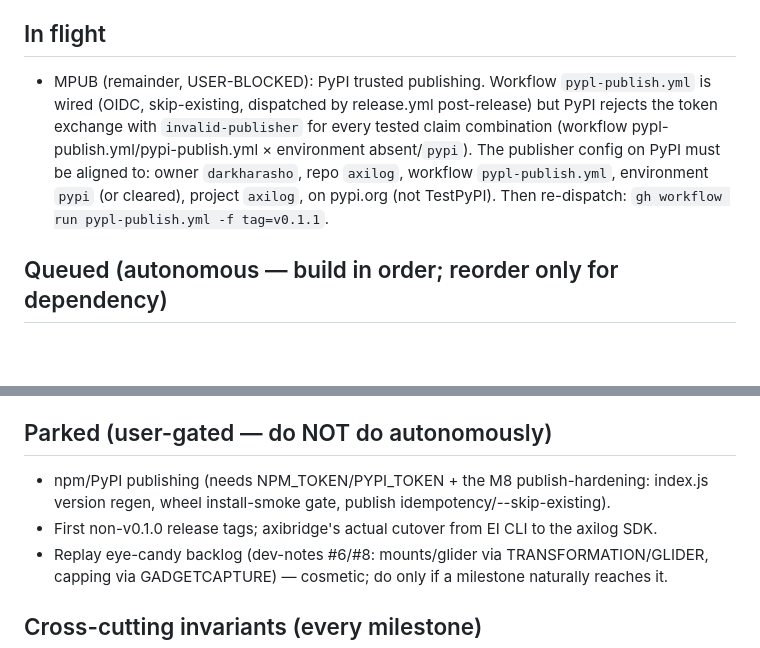
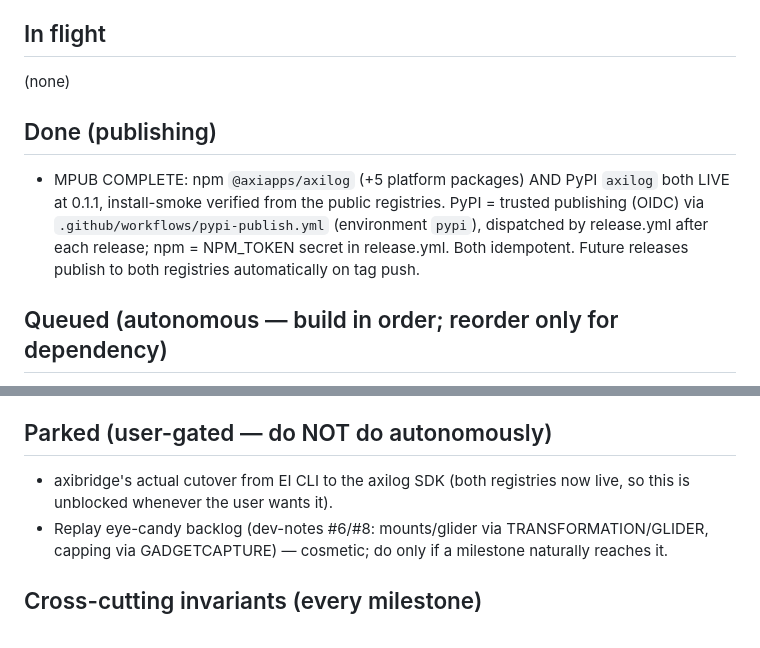
Before and after one commit to darkharasho/axilog, a Markdown page: docs/ROADMAP.md, 2 parts joined by grey strips. Rendered like a GitHub page; blank space fills up the shorter version.

Commit message:
docs(roadmap): MPUB complete — npm + PyPI both live at 0.1.1
Co-Authored-By: Claude Opus 4.8 <noreply@anthropic.com>

```diff
--- a/docs/ROADMAP.md
+++ b/docs/ROADMAP.md
@@ -43,13 +43,14 @@ algorithm arbiter, dev-relayed arcdps methodology is authoritative.
   pypi-validate wheel install-smoke gate, npm/PyPI publish idempotency).
 
 ## In flight
-- MPUB (remainder, USER-BLOCKED): PyPI trusted publishing. Workflow `pypl-publish.yml` is wired
-  (OIDC, skip-existing, dispatched by release.yml post-release) but PyPI rejects the token
-  exchange with `invalid-publisher` for every tested claim combination (workflow
-  pypl-publish.yml/pypi-publish.yml × environment absent/`pypi`). The publisher config on PyPI
-  must be aligned to: owner `darkharasho`, repo `axilog`, workflow `pypl-publish.yml`,
-  environment `pypi` (or cleared), project `axilog`, on pypi.org (not TestPyPI). Then re-dispatch:
-  `gh workflow run pypl-publish.yml -f tag=v0.1.1`.
+(none)
+
+## Done (publishing)
+- MPUB COMPLETE: npm `@axiapps/axilog` (+5 platform packages) AND PyPI `axilog` both LIVE at
+  0.1.1, install-smoke verified from the public registries. PyPI = trusted publishing (OIDC) via
+  `.github/workflows/pypi-publish.yml` (environment `pypi`), dispatched by release.yml after each
+  release; npm = NPM_TOKEN secret in release.yml. Both idempotent. Future releases publish to
+  both registries automatically on tag push.
 
 ## Queued (autonomous — build in order; reorder only for dependency)
 - M15 Combat-replay positions in EI shape: resample sparse tracks → EI fixed-rate grid;
@@ -63,9 +64,8 @@ algorithm arbiter, dev-relayed arcdps methodology is authoritative.
   axilog README/docs current every milestone regardless.
 
 ## Parked (user-gated — do NOT do autonomously)
-- npm/PyPI publishing (needs NPM_TOKEN/PYPI_TOKEN + the M8 publish-hardening: index.js version
-  regen, wheel install-smoke gate, publish idempotency/--skip-existing).
-- First non-v0.1.0 release tags; axibridge's actual cutover from EI CLI to the axilog SDK.
+- axibridge's actual cutover from EI CLI to the axilog SDK (both registries now live, so this is
+  unblocked whenever the user wants it).
 - Replay eye-candy backlog (dev-notes #6/#8: mounts/glider via TRANSFORMATION/GLIDER, capping via
   GADGETCAPTURE) — cosmetic; do only if a milestone naturally reaches it.
 
```
